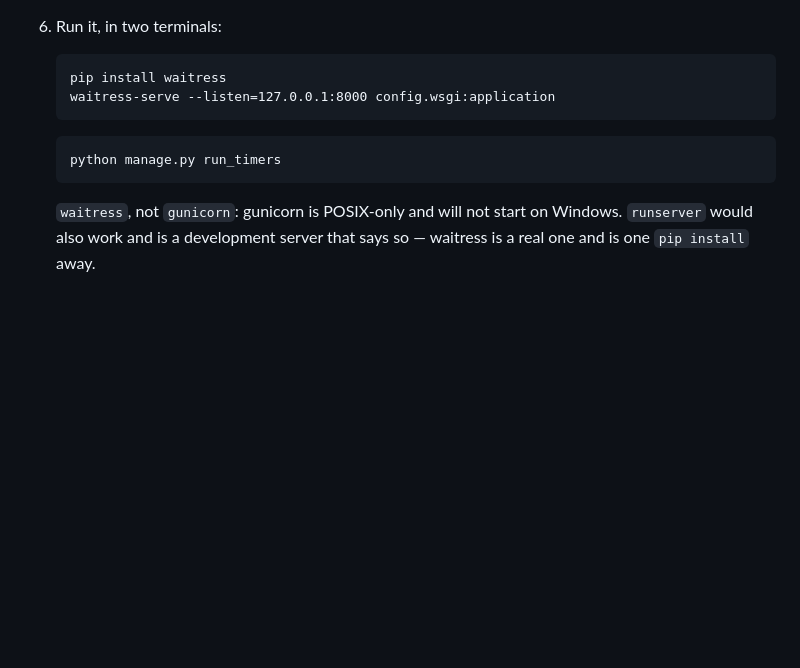
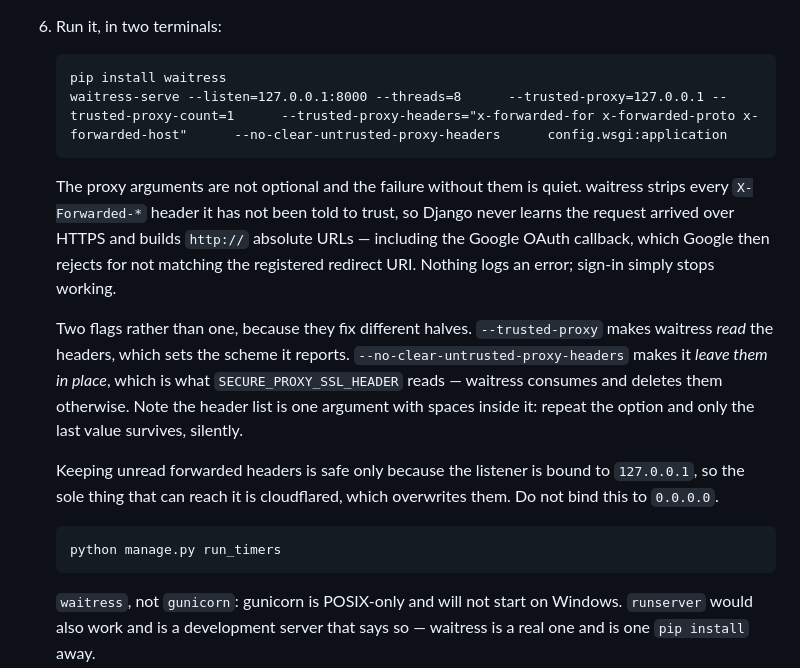
Before and after one commit to klementc98-droid/construction-marketplace, a Markdown page: docs/deploy.md, the part around the change. Rendered like a GitHub page; blank space fills up the shorter version.

Commit message:
Tell the server the request arrived over HTTPS
waitress strips every X-Forwarded-* header it has not been told to trust, so
Django never saw X-Forwarded-Proto and decided the request was plain HTTP. The
symptom is absolute URLs built as http:// — visible in the Open Graph tags, and
fatal for the Google OAuth callback, which Google rejects for not matching the
registered redirect URI. Nothing logs anything; sign-in just stops.

Two flags, fixing different halves. --trusted-proxy makes waitress read the
headers. --no-clear-untrusted-proxy-headers makes it leave them in the environ,
which is what SECURE_PROXY_SSL_HEADER reads — reading them is not enough,
because waitress deletes what it has consumed.

The header list is one argument with spaces in it. Repeating the option keeps
only the last value, which is how this was half-configured and still wrong.

Co-Authored-By: Claude Opus 5 (1M context) <noreply@anthropic.com>

````diff
--- a/docs/deploy.md
+++ b/docs/deploy.md
@@ -121,8 +121,26 @@ it is where they will want to stay afterwards anyway.
 
    ```
    pip install waitress
-   waitress-serve --listen=127.0.0.1:8000 config.wsgi:application
+   waitress-serve --listen=127.0.0.1:8000 --threads=8      --trusted-proxy=127.0.0.1 --trusted-proxy-count=1      --trusted-proxy-headers="x-forwarded-for x-forwarded-proto x-forwarded-host"      --no-clear-untrusted-proxy-headers      config.wsgi:application
    ```
+
+   The proxy arguments are not optional and the failure without them is quiet.
+   waitress strips every `X-Forwarded-*` header it has not been told to trust,
+   so Django never learns the request arrived over HTTPS and builds `http://`
+   absolute URLs — including the Google OAuth callback, which Google then
+   rejects for not matching the registered redirect URI. Nothing logs an error;
+   sign-in simply stops working.
+
+   Two flags rather than one, because they fix different halves. `--trusted-proxy`
+   makes waitress *read* the headers, which sets the scheme it reports.
+   `--no-clear-untrusted-proxy-headers` makes it *leave them in place*, which is
+   what `SECURE_PROXY_SSL_HEADER` reads — waitress consumes and deletes them
+   otherwise. Note the header list is one argument with spaces inside it: repeat
+   the option and only the last value survives, silently.
+
+   Keeping unread forwarded headers is safe only because the listener is bound
+   to `127.0.0.1`, so the sole thing that can reach it is cloudflared, which
+   overwrites them. Do not bind this to `0.0.0.0`.
 
    ```
    python manage.py run_timers
````
